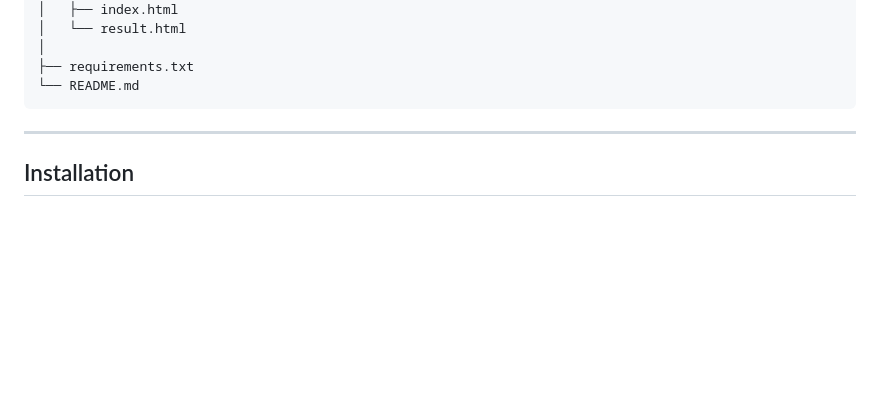
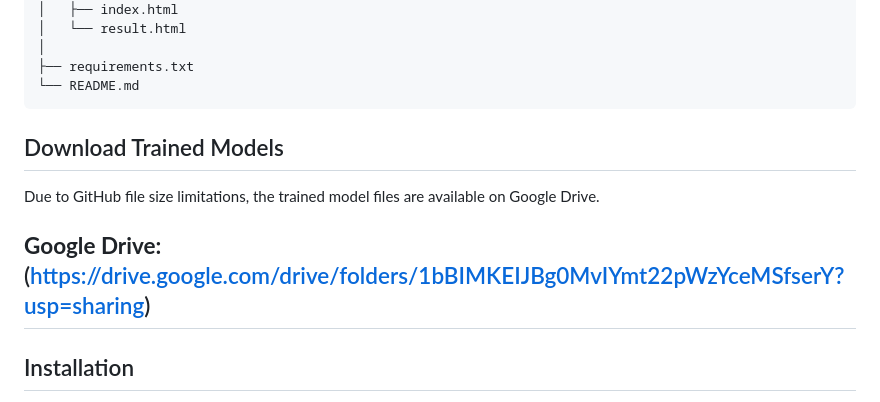
Before and after one commit to dvishaal550-del/Agrovision-AI, a Markdown page: README.md, the part around the change. Drawn GitHub-style; blank space fills up the shorter version.

````diff
--- a/README.md
+++ b/README.md
@@ -82,7 +82,12 @@ AgroVision_AI_Project/
 ├── requirements.txt
 └── README.md
 ```
+##  Download Trained Models
 
+Due to GitHub file size limitations, the trained model files are available on Google Drive.
+
+ **Google Drive:**
+(https://drive.google.com/drive/folders/1bBIMKEIJBg0MvIYmt22pWzYceMSfserY?usp=sharing)
 ---
 
 ##  Installation
````
